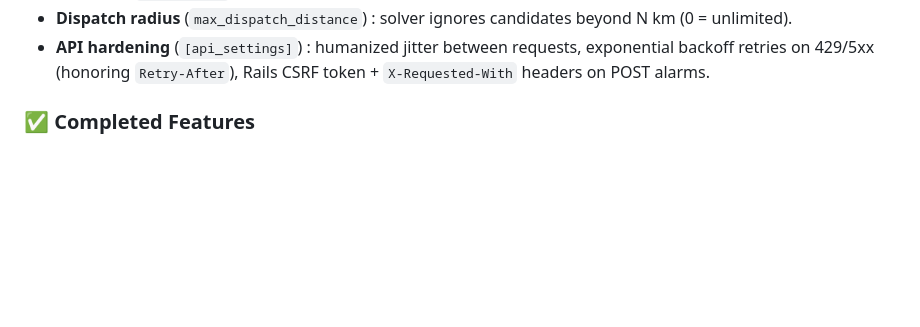
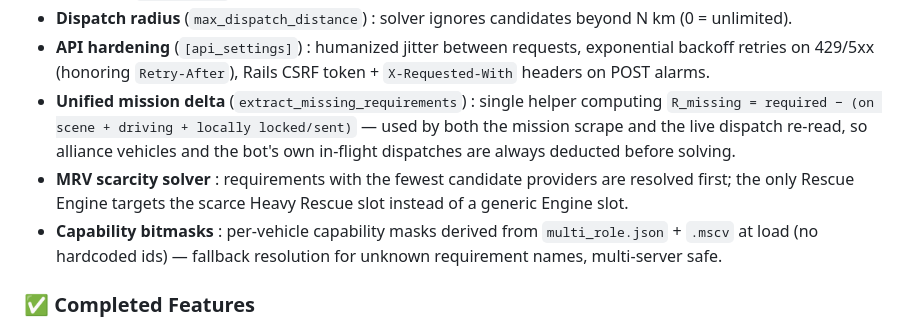
Before and after one commit to Theowlasticot/Prometheus, a Markdown page: README.md, the part around the change. GitHub-like rendering; blank space fills up the shorter version.

Commit message:
docs: README — unified delta, MRV solver, capability masks

```diff
--- a/README.md
+++ b/README.md
@@ -199,6 +199,9 @@ The dispatch core was rebuilt to eliminate over-dispatching and wrong dispatchin
 * **Trailer pairing** (`strict_trailer_pairing`) : a trailer is only dispatched with a towing vehicle from its own station (checkbox `building_id`); otherwise the trailer is unchecked (atomic rule).
 * **Dispatch radius** (`max_dispatch_distance`) : solver ignores candidates beyond N km (0 = unlimited).
 * **API hardening** (`[api_settings]`) : humanized jitter between requests, exponential backoff retries on 429/5xx (honoring `Retry-After`), Rails CSRF token + `X-Requested-With` headers on POST alarms.
+* **Unified mission delta** (`extract_missing_requirements`) : single helper computing `R_missing = required − (on scene + driving + locally locked/sent)` — used by both the mission scrape and the live dispatch re-read, so alliance vehicles and the bot's own in-flight dispatches are always deducted before solving.
+* **MRV scarcity solver** : requirements with the fewest candidate providers are resolved first; the only Rescue Engine targets the scarce Heavy Rescue slot instead of a generic Engine slot.
+* **Capability bitmasks** : per-vehicle capability masks derived from `multi_role.json` + `.mscv` at load (no hardcoded ids) — fallback resolution for unknown requirement names, multi-server safe.
 
 ### ✅ Completed Features
 
```
